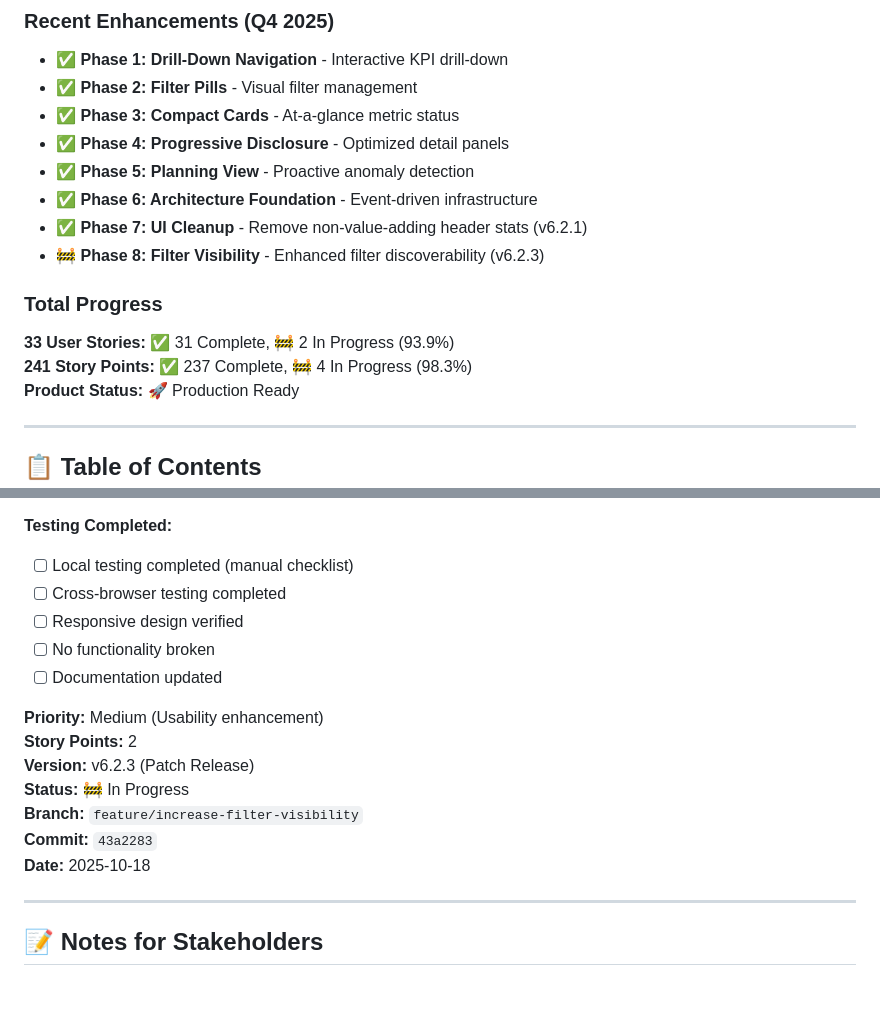
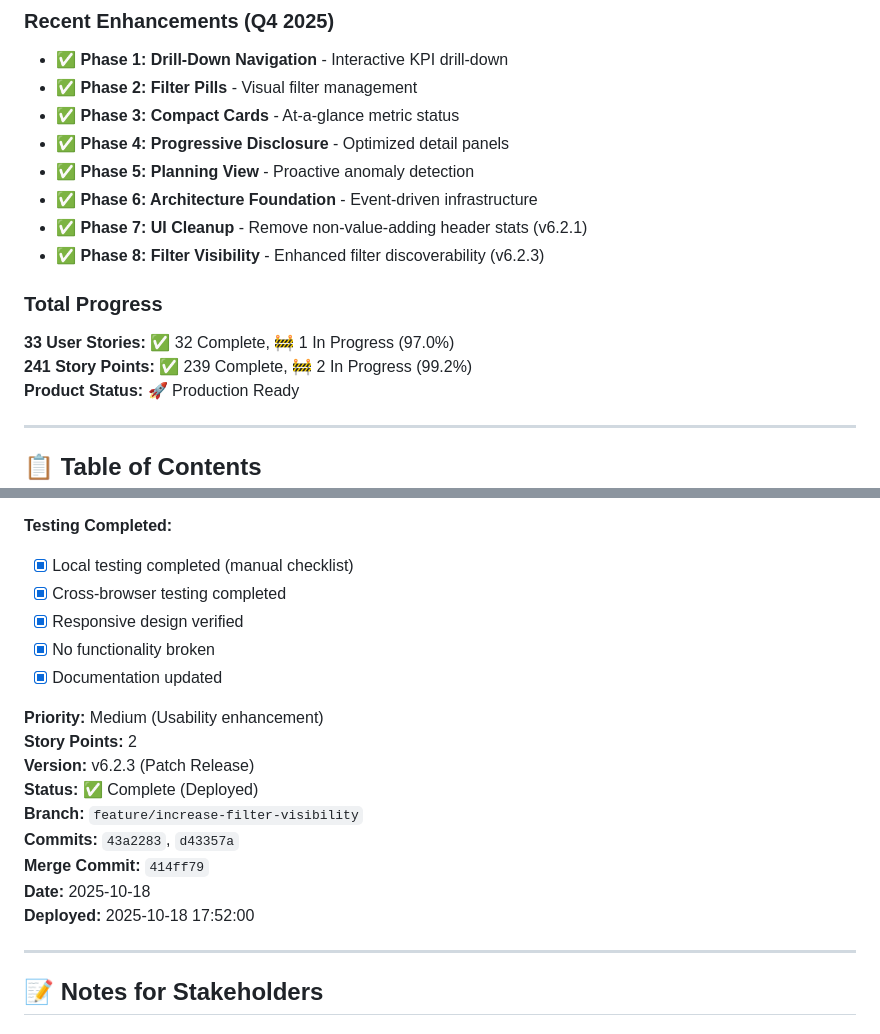
Before and after one commit to cintravitor/pc-portfolio-dashboard, a Markdown page: docs/features/USER_STORIES.md, 2 parts joined by grey strips. Drawn GitHub-style; blank space fills up the shorter version.

Commit message:
docs(user-stories): mark Story 6.2 as complete (deployed)
- Updated status: 🚧 In Progress → ✅ Complete (Deployed)
- Marked all acceptance criteria as complete
- Updated total progress: 32 complete, 1 in progress (97.0%)
- Updated story points: 239 complete, 2 in progress (99.2%)
- Added merge commit reference (414ff79)
- Added deployment timestamp: 2025-10-18 17:52:00
- Marked Phase 8 as complete in Recent Enhancements

Story 6.2: Increased Filter/Search Visibility successfully deployed to production via v6.2.3

```diff
--- a/docs/features/USER_STORIES.md
+++ b/docs/features/USER_STORIES.md
@@ -26,11 +26,11 @@
 - ✅ **Phase 5: Planning View** - Proactive anomaly detection
 - ✅ **Phase 6: Architecture Foundation** - Event-driven infrastructure
 - ✅ **Phase 7: UI Cleanup** - Remove non-value-adding header stats (v6.2.1)
-- 🚧 **Phase 8: Filter Visibility** - Enhanced filter discoverability (v6.2.3)
+- ✅ **Phase 8: Filter Visibility** - Enhanced filter discoverability (v6.2.3)
 
 ### Total Progress
-**33 User Stories:** ✅ 31 Complete, 🚧 2 In Progress (93.9%)
-**241 Story Points:** ✅ 237 Complete, 🚧 4 In Progress (98.3%)
+**33 User Stories:** ✅ 32 Complete, 🚧 1 In Progress (97.0%)
+**241 Story Points:** ✅ 239 Complete, 🚧 2 In Progress (99.2%)
 **Product Status:** 🚀 Production Ready
 
 ---
@@ -1377,19 +1377,21 @@
 - Improved contrast ratios
 
 **Testing Completed:**
-- [ ] Local testing completed (manual checklist)
-- [ ] Cross-browser testing completed
-- [ ] Responsive design verified
-- [ ] No functionality broken
-- [ ] Documentation updated
+- [x] Local testing completed (manual checklist)
+- [x] Cross-browser testing completed
+- [x] Responsive design verified
+- [x] No functionality broken
+- [x] Documentation updated
 
 **Priority:** Medium (Usability enhancement)
 **Story Points:** 2
 **Version:** v6.2.3 (Patch Release)
-**Status:** 🚧 In Progress
+**Status:** ✅ Complete (Deployed)
 **Branch:** `feature/increase-filter-visibility`
-**Commit:** `43a2283`
+**Commits:** `43a2283`, `d43357a`
+**Merge Commit:** `414ff79`
 **Date:** 2025-10-18
+**Deployed:** 2025-10-18 17:52:00
 
 ---
 
```
Also changed, not shown: other parts of docs/features/USER_STORIES.md (+7 -7 lines).
